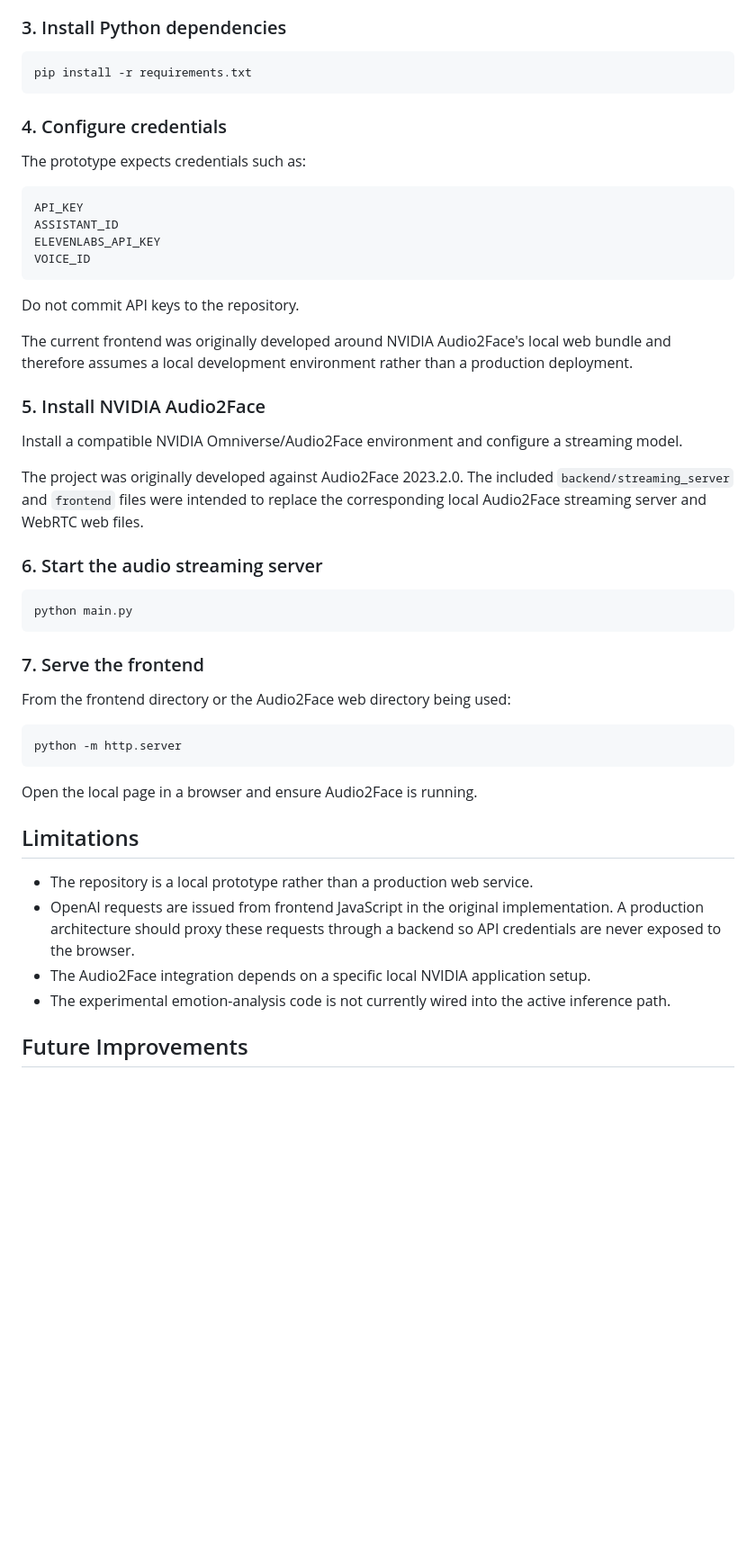
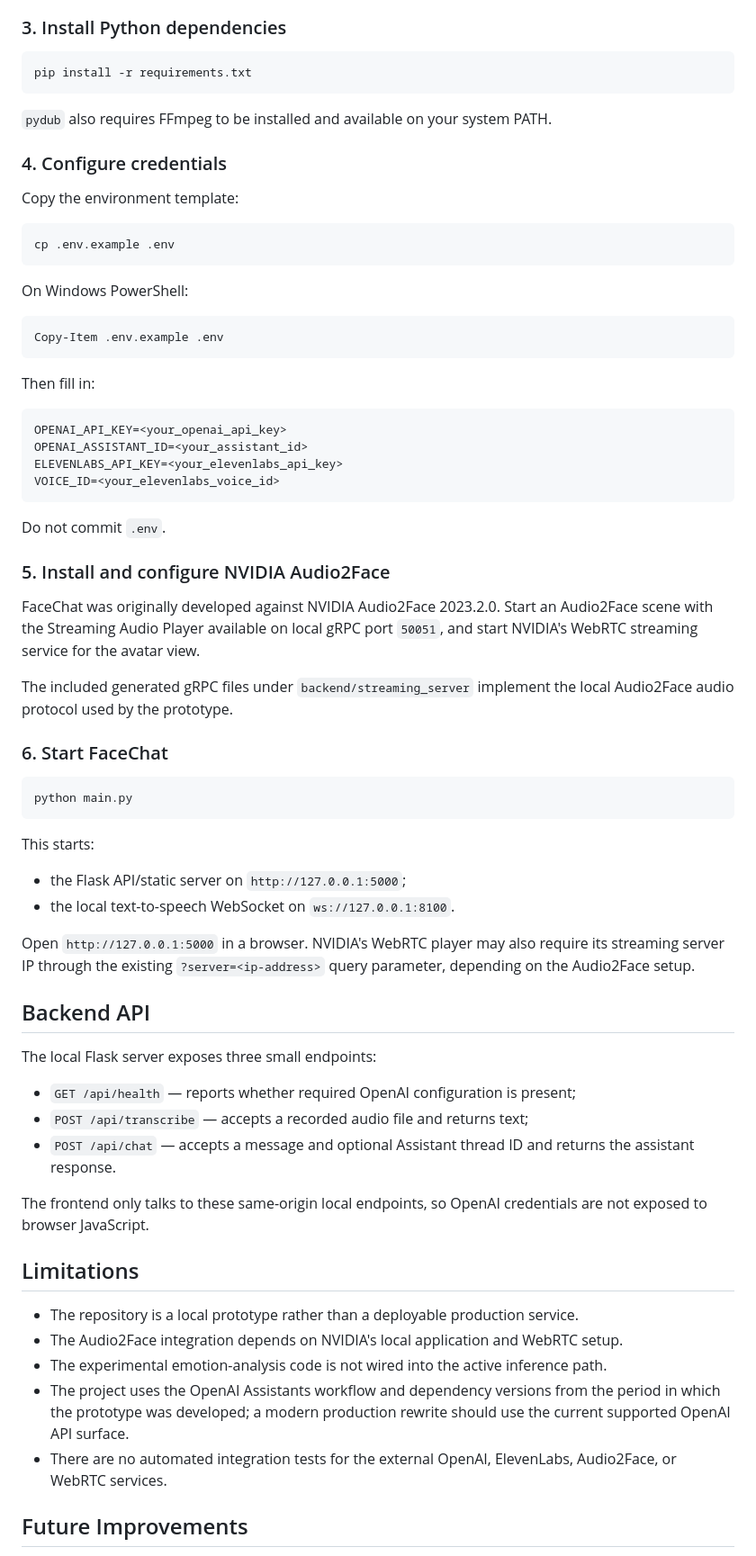
Before and after one commit to suyeon240park/FaceChat, a Markdown page: README.md, the part around one of its changes. Shown at 90% size. Rendered like a GitHub page; blank space fills up the shorter version.

Commit message:
Document reproducible backend-proxy setup

````diff
--- a/README.md
+++ b/README.md
@@ -71,49 +80,69 @@ source .venv/bin/activate
 pip install -r requirements.txt
 ```
 
+`pydub` also requires FFmpeg to be installed and available on your system PATH.
+
 ### 4. Configure credentials
 
-The prototype expects credentials such as:
+Copy the environment template:
 
-```text
-API_KEY
-ASSISTANT_ID
-ELEVENLABS_API_KEY
-VOICE_ID
+```bash
+cp .env.example .env
 ```
 
-Do not commit API keys to the repository.
+On Windows PowerShell:
 
-The current frontend was originally developed around NVIDIA Audio2Face's local web bundle and therefore assumes a local development environment rather than a production deployment.
+```powershell
+Copy-Item .env.example .env
+```
 
-### 5. Install NVIDIA Audio2Face
+Then fill in:
 
-Install a compatible NVIDIA Omniverse/Audio2Face environment and configure a streaming model.
+```env
+OPENAI_API_KEY=<your_openai_api_key>
+OPENAI_ASSISTANT_ID=<your_assistant_id>
+ELEVENLABS_API_KEY=<your_elevenlabs_api_key>
+VOICE_ID=<your_elevenlabs_voice_id>
+```
 
-The project was originally developed against Audio2Face 2023.2.0. The included `backend/streaming_server` and `frontend` files were intended to replace the corresponding local Audio2Face streaming server and WebRTC web files.
+Do not commit `.env`.
 
-### 6. Start the audio streaming server
+### 5. Install and configure NVIDIA Audio2Face
+
+FaceChat was originally developed against NVIDIA Audio2Face 2023.2.0. Start an Audio2Face scene with the Streaming Audio Player available on local gRPC port `50051`, and start NVIDIA's WebRTC streaming service for the avatar view.
+
+The included generated gRPC files under `backend/streaming_server` implement the local Audio2Face audio protocol used by the prototype.
+
+### 6. Start FaceChat
 
 ```bash
 python main.py
 ```
 
-### 7. Serve the frontend
+This starts:
 
-From the frontend directory or the Audio2Face web directory being used:
+- the Flask API/static server on `http://127.0.0.1:5000`;
+- the local text-to-speech WebSocket on `ws://127.0.0.1:8100`.
 
-```bash
-python -m http.server
-```
+Open `http://127.0.0.1:5000` in a browser. NVIDIA's WebRTC player may also require its streaming server IP through the existing `?server=<ip-address>` query parameter, depending on the Audio2Face setup.
 
-Open the local page in a browser and ensure Audio2Face is running.
+## Backend API
+
+The local Flask server exposes three small endpoints:
+
+- `GET /api/health` — reports whether required OpenAI configuration is present;
+- `POST /api/transcribe` — accepts a recorded audio file and returns text;
+- `POST /api/chat` — accepts a message and optional Assistant thread ID and returns the assistant response.
+
+The frontend only talks to these same-origin local endpoints, so OpenAI credentials are not exposed to browser JavaScript.
 
 ## Limitations
 
-- The repository is a local prototype rather than a production web service.
-- OpenAI requests are issued from frontend JavaScript in the original implementation. A production architecture should proxy these requests through a backend so API credentials are never exposed to the browser.
-- The Audio2Face integration depends on a specific local NVIDIA application setup.
-- The experimental emotion-analysis code is not currently wired into the active inference path.
+- The repository is a local prototype rather than a deployable production service.
+- The Audio2Face integration depends on NVIDIA's local application and WebRTC setup.
+- The experimental emotion-analysis code is not wired into the active inference path.
+- The project uses the OpenAI Assistants workflow and dependency versions from the period in which the prototype was developed; a modern production rewrite should use the current supported OpenAI API surface.
+- There are no automated integration tests for the external OpenAI, ElevenLabs, Audio2Face, or WebRTC services.
 
 ## Future Improvements
 
````
Also changed, not shown: other parts of README.md (+28 -19 lines).
